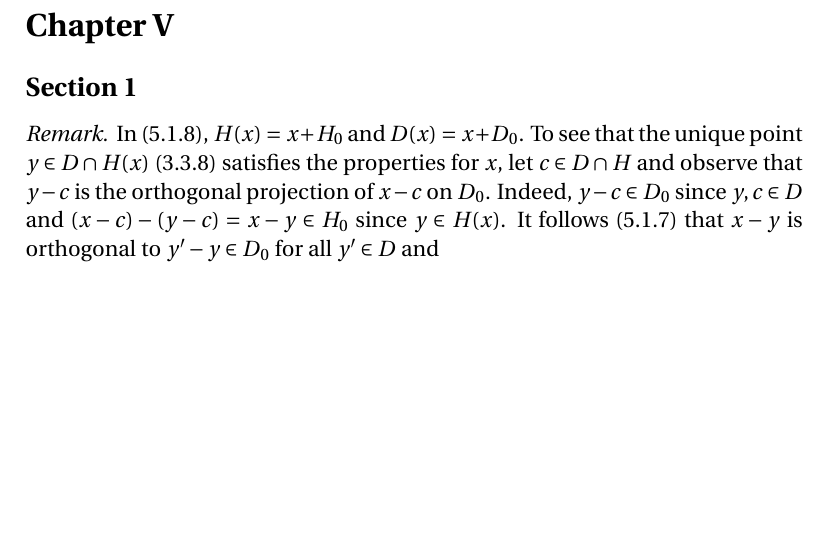
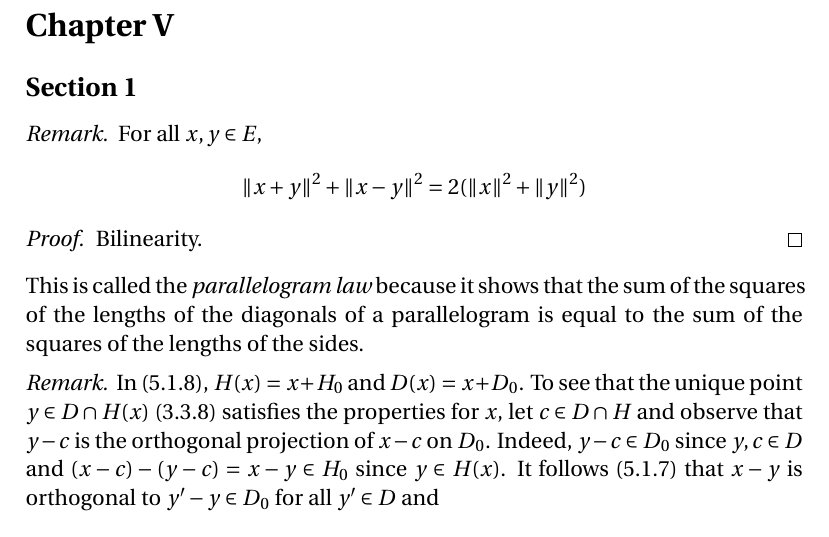
Before and after one commit to blargoner/math-geometry-dieudonne, a LaTeX problem sheet (exercises.tex): part of page 13 of 13, cut so that both start at the same text, the shorter picture padded with empty space. Compiled offline with pdfLaTeX.

Commit message:
chapter 5, section 1

```diff
--- a/exercises.tex
+++ b/exercises.tex
@@ -21,6 +21,7 @@
 \newcommand{\inv}[1]{#1^{-1}}
 \newcommand{\kerz}[1]{\inv{#1}(0)}
 \newcommand{\dual}[1]{#1^*}
+\newcommand{\norm}[1]{\lVert{#1}\rVert}
 
 % Theorems
 \theoremstyle{definition}
@@ -409,6 +410,15 @@ Note \(M(u)\)~has this form only if \(u\ne h_{\lambda}\).
 \section*{Chapter~V}
 \subsection*{Section~1}
 \begin{rmk}
+For all \(x,y\in E\),
+\[\norm{x+y}^2+\norm{x-y}^2=2(\norm{x}^2+\norm{y}^2)\]
+\end{rmk}
+\begin{proof}
+Bilinearity.
+\end{proof}
+\noindent This is called the \emph{parallelogram law} because it shows that the sum of the squares of the lengths of the diagonals of a parallelogram is equal to the sum of the squares of the lengths of the sides.
+
+\begin{rmk}
 In~(5.1.8), \(H(x)=x+H_0\) and \(D(x)=x+D_0\). To see that the unique point \(y\in D\sect H(x)\) (3.3.8) satisfies the properties for~\(x\), let \(c\in D\sect H\) and observe that \(y-c\) is the orthogonal projection of \(x-c\) on~\(D_0\). Indeed, \(y-c\in D_0\) since \(y,c\in D\) and \((x-c)-(y-c)=x-y\in H_0\) since \(y\in H(x)\). It follows (5.1.7) that \(x-y\)~is orthogonal to \(y'-y\in D_0\) for all \(y'\in D\) and
 \[d(x,y)=d(x-c,y-c)\le d(x-c,d)=d(x,d+c)\]
 for all \(d\in D_0\), so \(d(x,y)\le d(x,y')\) for all \(y'\in D\) (since \(c+D_0=D\)). Moreover, \(y\)~is unique in satisfying these properties for~\(x\) since \(y-c\)~is unique in satisfying them for~\(x-c\) (5.1.7). A similar argument applies for the point \(z\in H\sect D(x)\).
```
Also changed, not shown: exercises.pdf.
